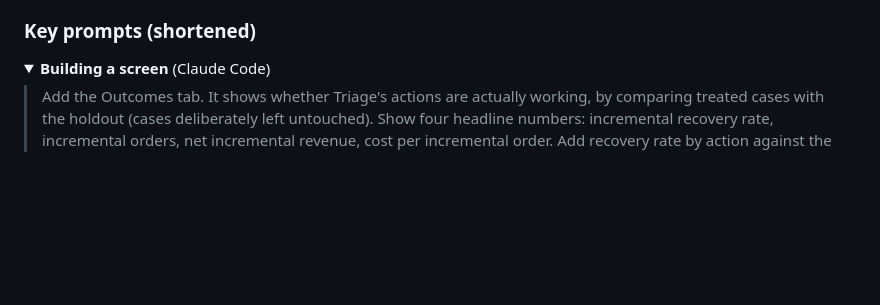
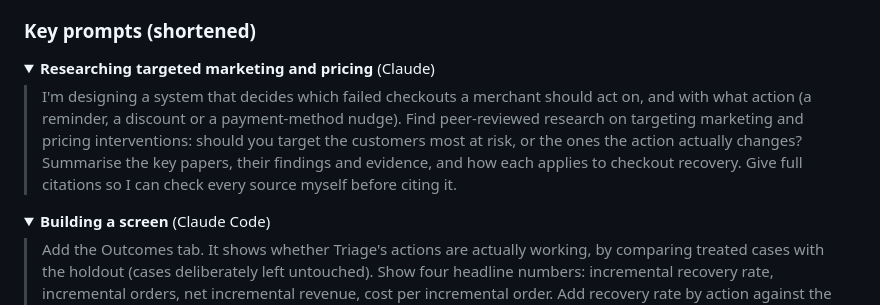
Before and after one commit to rijutapundir/triage-decision-layer, a Markdown page: BUILD_LOG.md, the part around the change. GitHub-like rendering; folded sections open; blank space fills up the shorter version.

Commit message:
Add research prompt example to the build log
Co-Authored-By: Claude Opus 5.5 <noreply@anthropic.com>

```diff
--- a/BUILD_LOG.md
+++ b/BUILD_LOG.md
@@ -54,6 +54,13 @@ No external APIs or datasets are used in the prototype. All data is synthetic.
 - **Safety net.** Every change was saved as a git version, and 16 automated tests ran after each one.
 
 ### Key prompts (shortened)
+
+<details>
+<summary><b>Researching targeted marketing and pricing</b> (Claude)</summary>
+
+> I'm designing a system that decides which failed checkouts a merchant should act on, and with what action (a reminder, a discount or a payment-method nudge). Find peer-reviewed research on targeting marketing and pricing interventions: should you target the customers most at risk, or the ones the action actually changes? Summarise the key papers, their findings and evidence, and how each applies to checkout recovery. Give full citations so I can check every source myself before citing it.
+
+</details>
 
 <details>
 <summary><b>Building a screen</b> (Claude Code)</summary>
```
